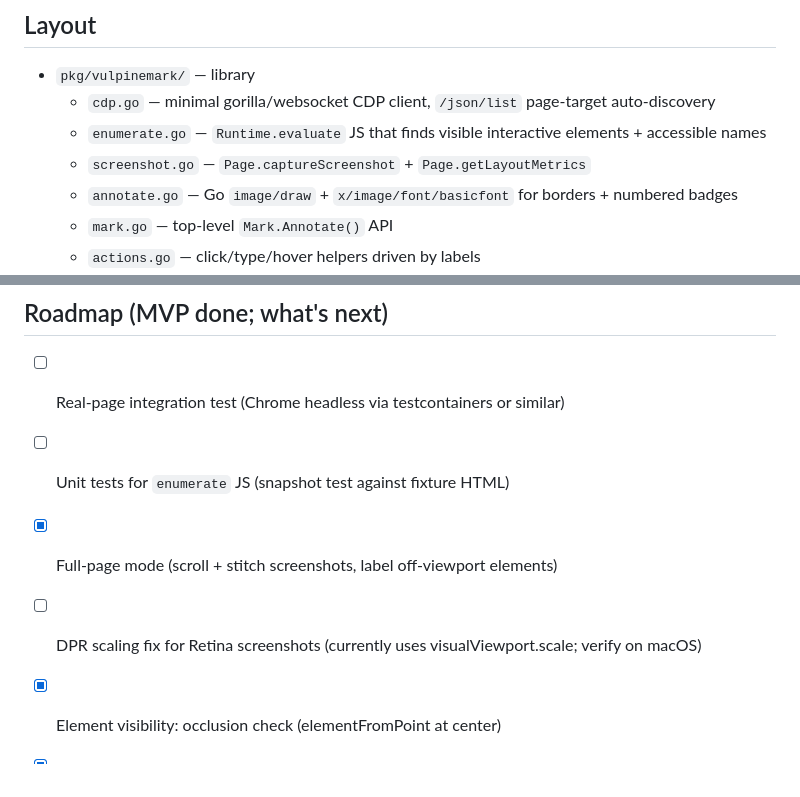
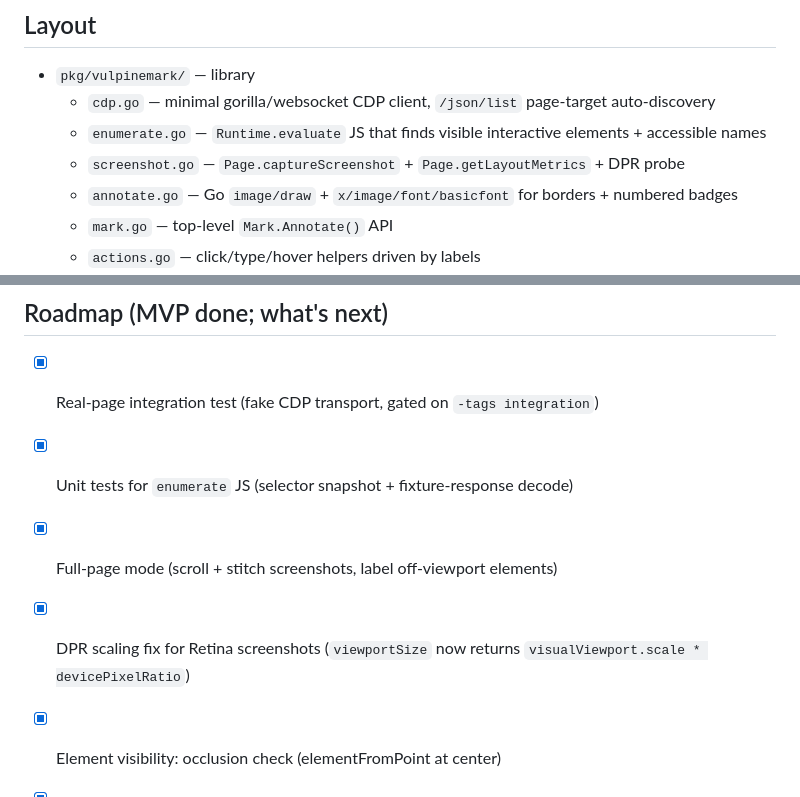
Before and after one commit to PopcornDev1/vulpine-mark, a Markdown page: CLAUDE.md, 2 parts joined by grey strips. GitHub-like rendering.

```diff
--- a/CLAUDE.md
+++ b/CLAUDE.md
@@ -9,7 +9,7 @@ Standalone Go library + CLI that annotates browser screenshots with numbered bad
 - `pkg/vulpinemark/` — library
   - `cdp.go` — minimal gorilla/websocket CDP client, `/json/list` page-target auto-discovery
   - `enumerate.go` — `Runtime.evaluate` JS that finds visible interactive elements + accessible names
-  - `screenshot.go` — `Page.captureScreenshot` + `Page.getLayoutMetrics`
+  - `screenshot.go` — `Page.captureScreenshot` + `Page.getLayoutMetrics` + DPR probe
   - `annotate.go` — Go `image/draw` + `x/image/font/basicfont` for borders + numbered badges
   - `mark.go` — top-level `Mark.Annotate()` API
   - `actions.go` — click/type/hover helpers driven by labels
@@ -38,10 +38,10 @@ go test ./...
 
 ## Roadmap (MVP done; what's next)
 
-- [ ] Real-page integration test (Chrome headless via testcontainers or similar)
-- [ ] Unit tests for `enumerate` JS (snapshot test against fixture HTML)
+- [x] Real-page integration test (fake CDP transport, gated on `-tags integration`)
+- [x] Unit tests for `enumerate` JS (selector snapshot + fixture-response decode)
 - [x] Full-page mode (scroll + stitch screenshots, label off-viewport elements)
-- [ ] DPR scaling fix for Retina screenshots (currently uses visualViewport.scale; verify on macOS)
+- [x] DPR scaling fix for Retina screenshots (`viewportSize` now returns `visualViewport.scale * devicePixelRatio`)
 - [x] Element visibility: occlusion check (elementFromPoint at center)
 - [x] Click-by-label helper: `mark.Click(ctx, "@3")` dispatches mouse event at element center
 - [x] Type-by-label helper: `mark.Type(ctx, "@5", "hello")`
```
Also changed, not shown: README.md (+2 -2 lines).
